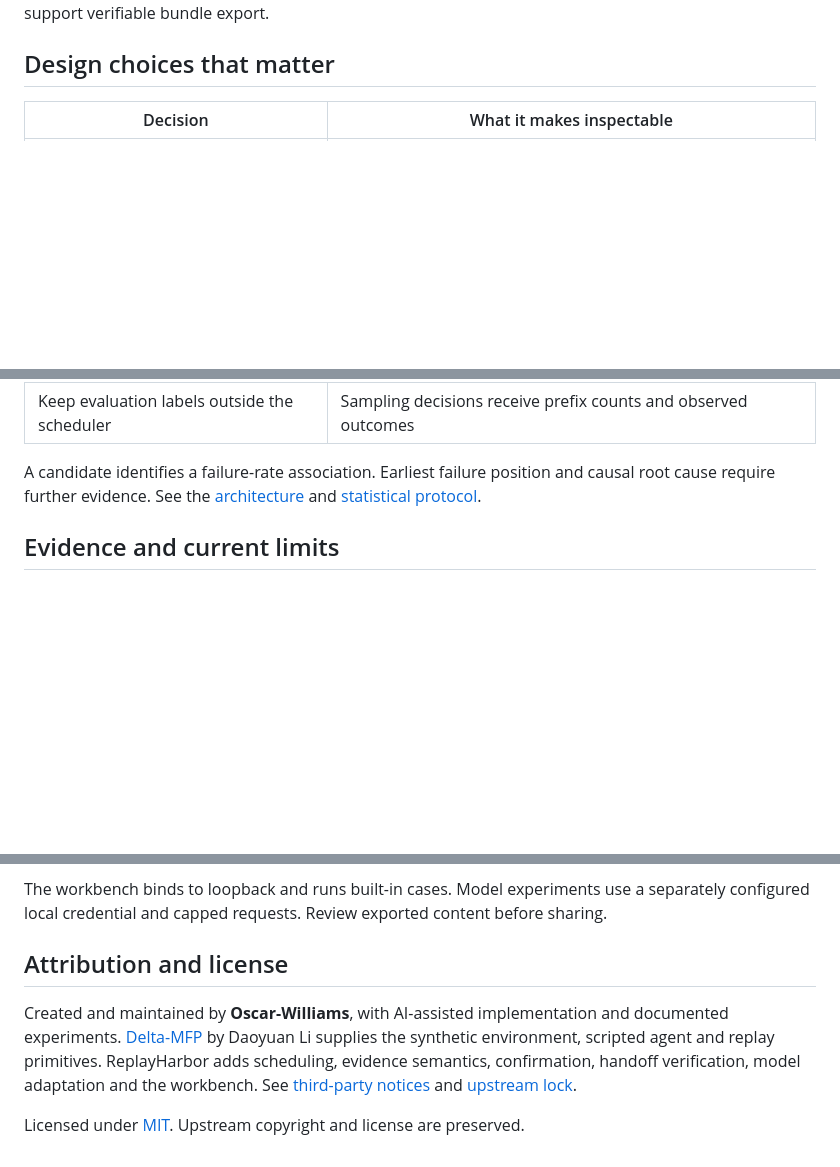
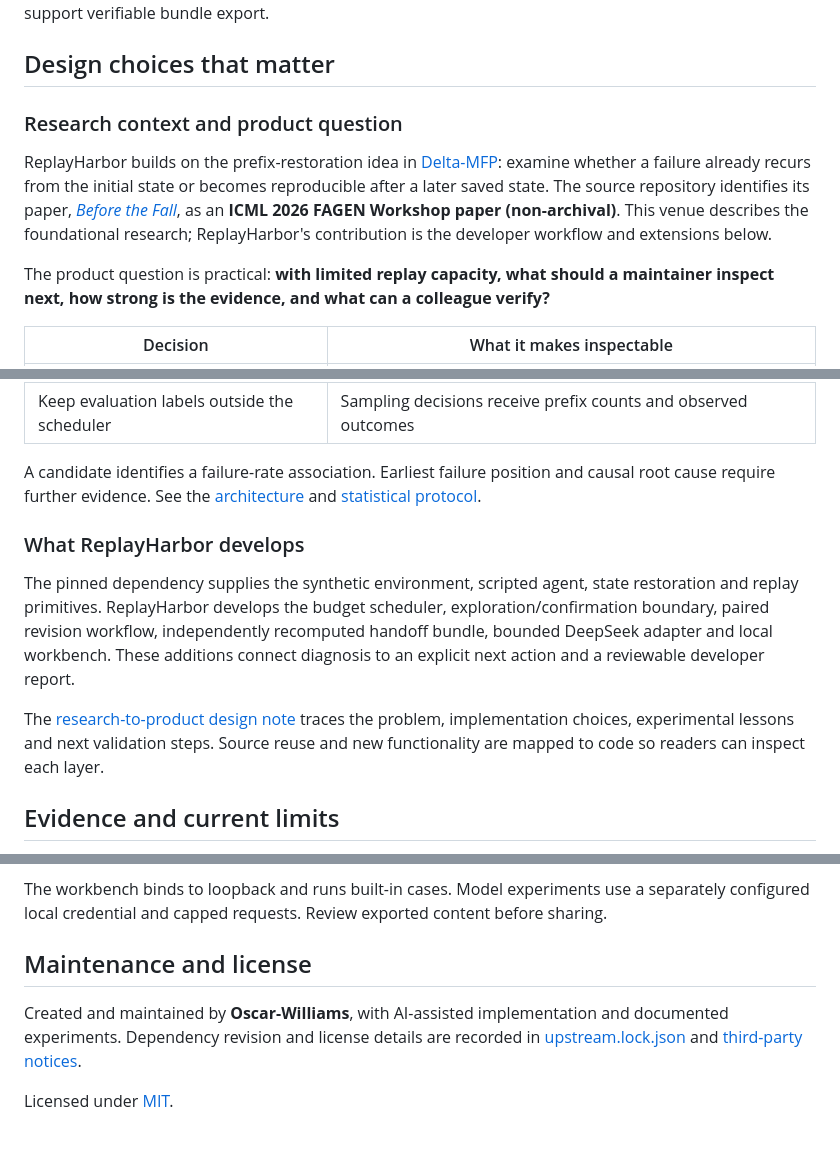
Before and after one commit to Oscar-Williams/replayharbor, a Markdown page: README.md, 3 parts joined by grey strips. Drawn GitHub-style; blank space fills up the shorter version.

Commit message:
Explain research context and ReplayHarbor product contributions

```diff
--- a/README.md
+++ b/README.md
@@ -51,6 +51,12 @@ This example budgets 24 exploratory, 1024 confirmation and 256 revision replays.
 
 ## Design choices that matter
 
+### Research context and product question
+
+ReplayHarbor builds on the prefix-restoration idea in [Delta-MFP](https://github.com/DaoyuanLi2816/delta-mfp-local-agents): examine whether a failure already recurs from the initial state or becomes reproducible after a later saved state. The source repository identifies its paper, [*Before the Fall*](https://openreview.net/forum?id=KAA8FR6fEq), as an **ICML 2026 FAGEN Workshop paper (non-archival)**. This venue describes the foundational research; ReplayHarbor's contribution is the developer workflow and extensions below.
+
+The product question is practical: **with limited replay capacity, what should a maintainer inspect next, how strong is the evidence, and what can a colleague verify?**
+
 | Decision | What it makes inspectable |
 |---|---|
 | Separate exploration and confirmation | Adaptive observations and fixed-sample evidence have distinct interpretations |
@@ -60,6 +66,12 @@ This example budgets 24 exploratory, 1024 confirmation and 256 revision replays.
 | Keep evaluation labels outside the scheduler | Sampling decisions receive prefix counts and observed outcomes |
 
 A candidate identifies a failure-rate association. Earliest failure position and causal root cause require further evidence. See the [architecture](docs/product-and-architecture.md) and [statistical protocol](docs/statistical-protocol.md).
+
+### What ReplayHarbor develops
+
+The pinned dependency supplies the synthetic environment, scripted agent, state restoration and replay primitives. ReplayHarbor develops the budget scheduler, exploration/confirmation boundary, paired revision workflow, independently recomputed handoff bundle, bounded DeepSeek adapter and local workbench. These additions connect diagnosis to an explicit next action and a reviewable developer report.
+
+The [research-to-product design note](docs/research-to-product.md) traces the problem, implementation choices, experimental lessons and next validation steps. Source reuse and new functionality are mapped to code so readers can inspect each layer.
 
 ## Evidence and current limits
 
@@ -77,8 +89,8 @@ These are engineering checks. Broad efficacy, natural user failures and support-
 
 The workbench binds to loopback and runs built-in cases. Model experiments use a separately configured local credential and capped requests. Review exported content before sharing.
 
-## Attribution and license
+## Maintenance and license
 
-Created and maintained by **Oscar-Williams**, with AI-assisted implementation and documented experiments. [Delta-MFP](https://github.com/DaoyuanLi2816/delta-mfp-local-agents) by Daoyuan Li supplies the synthetic environment, scripted agent and replay primitives. ReplayHarbor adds scheduling, evidence semantics, confirmation, handoff verification, model adaptation and the workbench. See [third-party notices](THIRD_PARTY_NOTICES.md) and [upstream lock](upstream.lock.json).
+Created and maintained by **Oscar-Williams**, with AI-assisted implementation and documented experiments. Dependency revision and license details are recorded in [upstream.lock.json](upstream.lock.json) and [third-party notices](THIRD_PARTY_NOTICES.md).
 
-Licensed under [MIT](LICENSE). Upstream copyright and license are preserved.
+Licensed under [MIT](LICENSE).
```
Also changed, not shown: README.zh-CN.md (+11 -1 lines), docs/research-to-product.md (added, +55 -0 lines).
